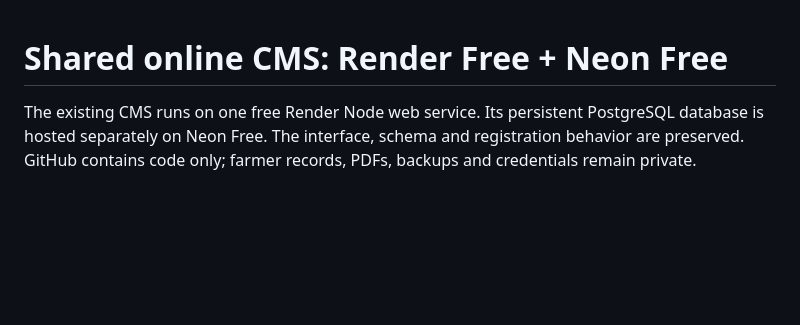
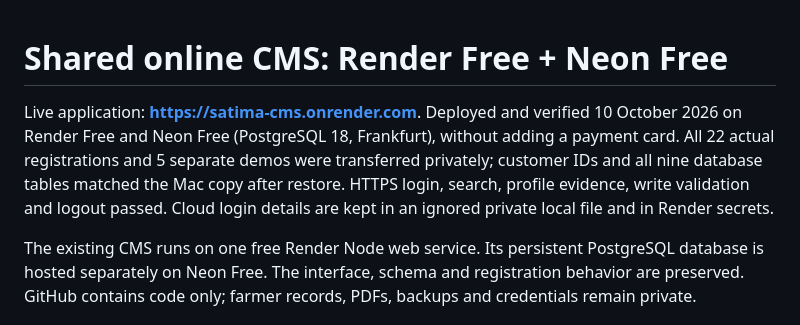
Before and after one commit to cayaonline/satima-cms, a Markdown page: docs/render-deployment.md, the part around the change. Drawn GitHub-style; blank space fills up the shorter version.

Commit message:
Document verified free CMS deployment URL

```diff
--- a/docs/render-deployment.md
+++ b/docs/render-deployment.md
@@ -1,4 +1,6 @@
 # Shared online CMS: Render Free + Neon Free
+
+Live application: **https://satima-cms.onrender.com**. Deployed and verified 10 October 2026 on Render Free and Neon Free (PostgreSQL 18, Frankfurt), without adding a payment card. All 22 actual registrations and 5 separate demos were transferred privately; customer IDs and all nine database tables matched the Mac copy after restore. HTTPS login, search, profile evidence, write validation and logout passed. Cloud login details are kept in an ignored private local file and in Render secrets.
 
 The existing CMS runs on one free Render Node web service. Its persistent PostgreSQL database is hosted separately on Neon Free. The interface, schema and registration behavior are preserved. GitHub contains code only; farmer records, PDFs, backups and credentials remain private.
 
```
